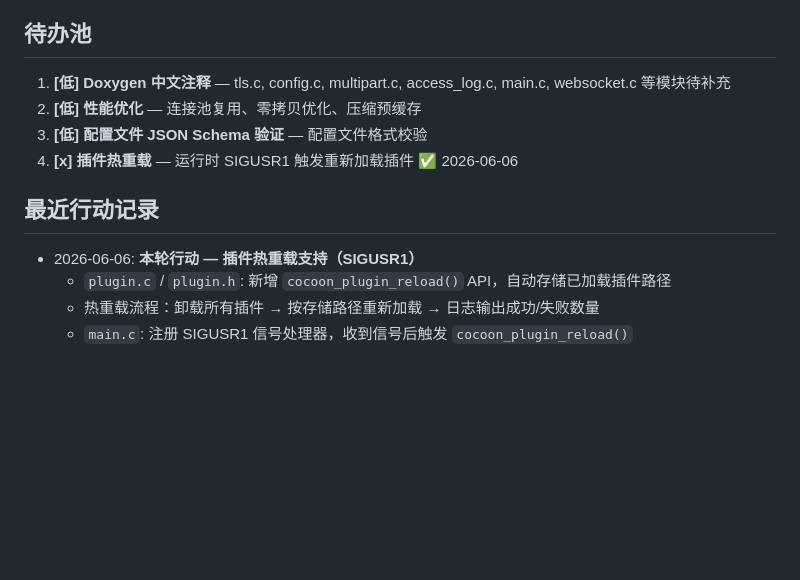
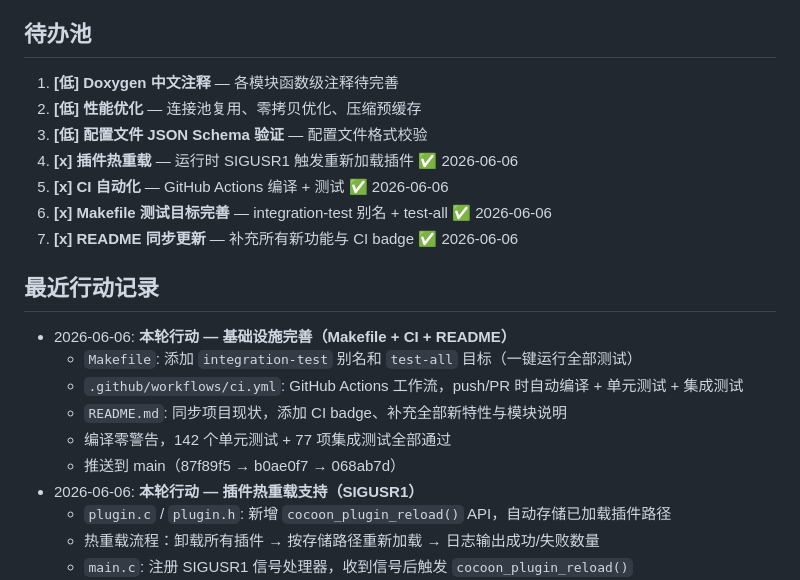
Before and after one commit to xfy911/cocoon, a Markdown page: .cocoon-plan.md, the part around the change. GitHub-like rendering; blank space fills up the shorter version.

Commit message:
docs(plan): 更新规划文件 — 标记 CI、Makefile、README 更新完成
- 添加 CI 自动化、Makefile 测试目标完善、README 同步更新到已完成列表
- 记录本轮行动记录

```diff
--- a/.cocoon-plan.md
+++ b/.cocoon-plan.md
@@ -72,13 +72,22 @@
 
 ## 待办池
 
-1. **[低] Doxygen 中文注释** — tls.c, config.c, multipart.c, access_log.c, main.c, websocket.c 等模块待补充
+1. **[低] Doxygen 中文注释** — 各模块函数级注释待完善
 2. **[低] 性能优化** — 连接池复用、零拷贝优化、压缩预缓存
 3. **[低] 配置文件 JSON Schema 验证** — 配置文件格式校验
 4. **[x] 插件热重载** — 运行时 SIGUSR1 触发重新加载插件 ✅ 2026-06-06
+5. **[x] CI 自动化** — GitHub Actions 编译 + 测试 ✅ 2026-06-06
+6. **[x] Makefile 测试目标完善** — integration-test 别名 + test-all ✅ 2026-06-06
+7. **[x] README 同步更新** — 补充所有新功能与 CI badge ✅ 2026-06-06
 
 ## 最近行动记录
 
+- 2026-06-06: **本轮行动 — 基础设施完善（Makefile + CI + README）**
+  - `Makefile`: 添加 `integration-test` 别名和 `test-all` 目标（一键运行全部测试）
+  - `.github/workflows/ci.yml`: GitHub Actions 工作流，push/PR 时自动编译 + 单元测试 + 集成测试
+  - `README.md`: 同步项目现状，添加 CI badge、补充全部新特性与模块说明
+  - 编译零警告，142 个单元测试 + 77 项集成测试全部通过
+  - 推送到 main（87f89f5 → b0ae0f7 → 068ab7d）
 - 2026-06-06: **本轮行动 — 插件热重载支持（SIGUSR1）**
   - `plugin.c` / `plugin.h`: 新增 `cocoon_plugin_reload()` API，自动存储已加载插件路径
   - 热重载流程：卸载所有插件 → 按存储路径重新加载 → 日志输出成功/失败数量
```
